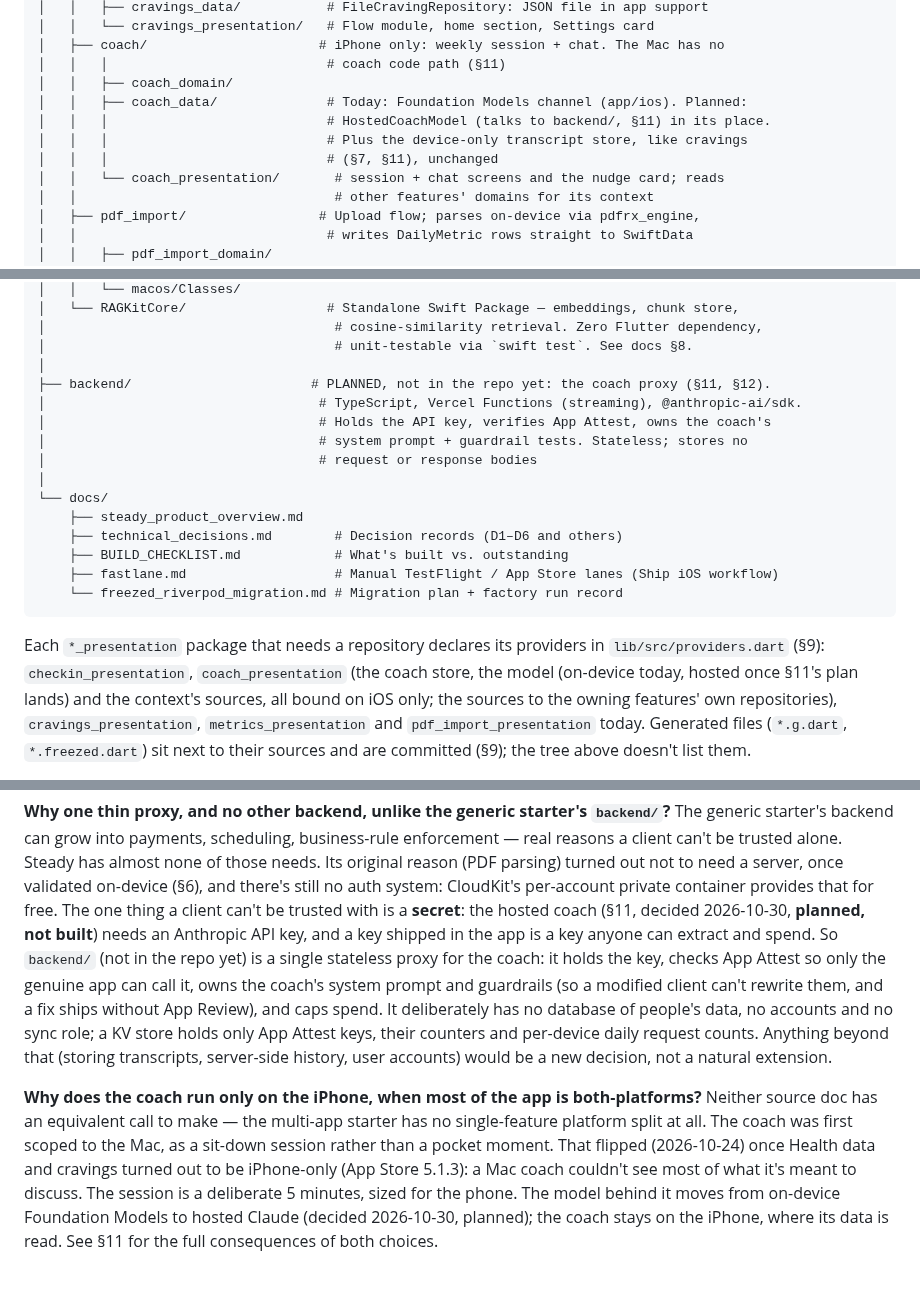
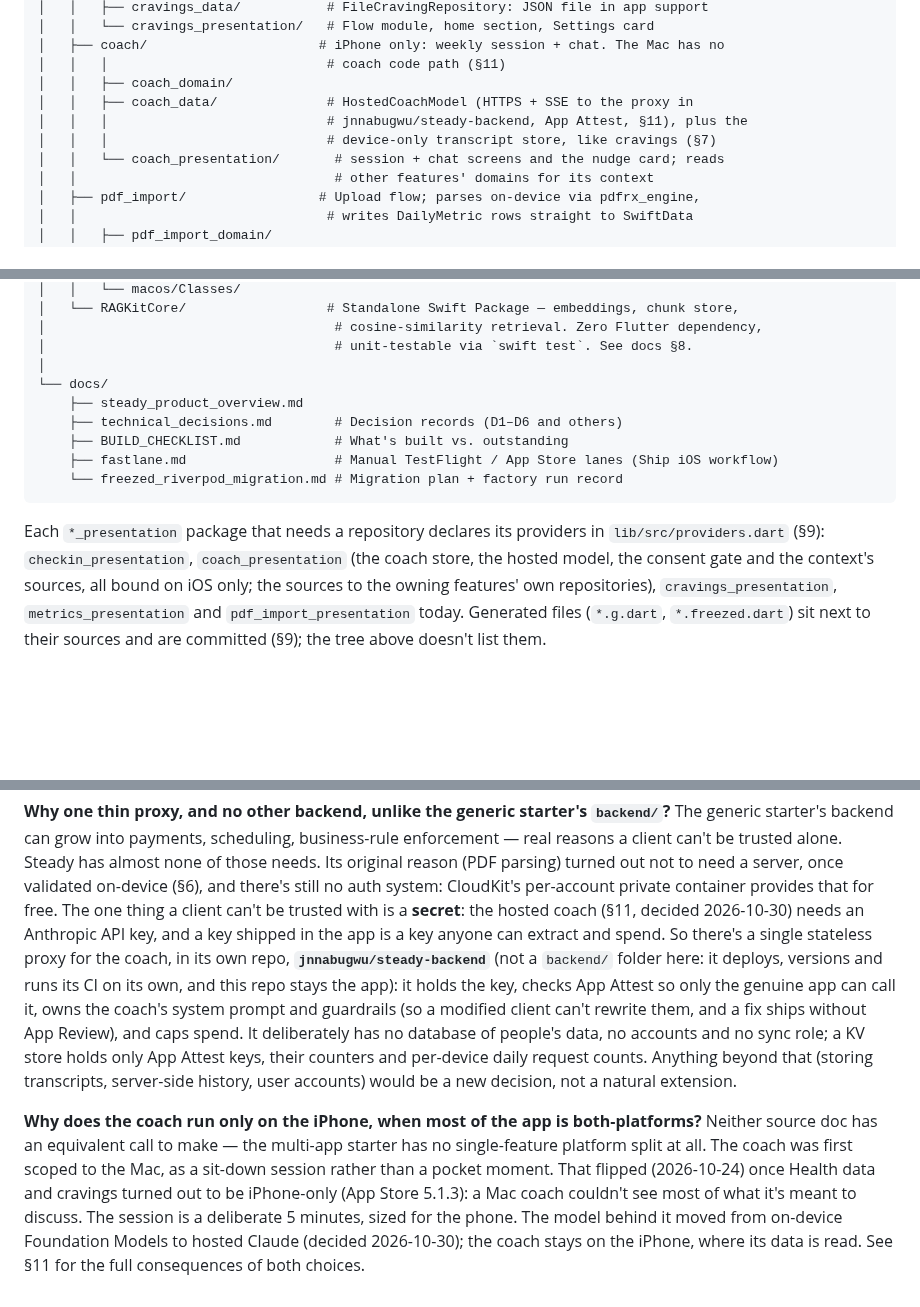
Before and after one commit to jnnabugwu/steady, a Markdown page: CLAUDE.md, 3 parts joined by grey strips. Rendered like a GitHub page; blank space fills up the shorter version.

```diff
--- a/CLAUDE.md
+++ b/CLAUDE.md
@@ -108,10 +108,9 @@ steady/
 │   ├── coach/                      # iPhone only: weekly session + chat. The Mac has no
 │   │   │                            # coach code path (§11)
 │   │   ├── coach_domain/
-│   │   ├── coach_data/              # Today: Foundation Models channel (app/ios). Planned:
-│   │   │                            # HostedCoachModel (talks to backend/, §11) in its place.
-│   │   │                            # Plus the device-only transcript store, like cravings
-│   │   │                            # (§7, §11), unchanged
+│   │   ├── coach_data/              # HostedCoachModel (HTTPS + SSE to the proxy in
+│   │   │                            # jnnabugwu/steady-backend, App Attest, §11), plus the
+│   │   │                            # device-only transcript store, like cravings (§7)
 │   │   └── coach_presentation/       # session + chat screens and the nudge card; reads
 │   │                                 # other features' domains for its context
 │   ├── pdf_import/                 # Upload flow; parses on-device via pdfrx_engine,
@@ -141,12 +140,6 @@ steady/
 │                                     # cosine-similarity retrieval. Zero Flutter dependency,
 │                                     # unit-testable via `swift test`. See docs §8.
 │
-├── backend/                       # PLANNED, not in the repo yet: the coach proxy (§11, §12).
-│                                   # TypeScript, Vercel Functions (streaming), @anthropic-ai/sdk.
-│                                   # Holds the API key, verifies App Attest, owns the coach's
-│                                   # system prompt + guardrail tests. Stateless; stores no
-│                                   # request or response bodies
-│
 └── docs/
     ├── steady_product_overview.md
     ├── technical_decisions.md        # Decision records (D1–D6 and others)
@@ -157,8 +150,8 @@ steady/
 
 Each `*_presentation` package that needs a repository declares its providers in
 `lib/src/providers.dart` (§9): `checkin_presentation`, `coach_presentation` (the coach
-store, the model (on-device today, hosted once §11's plan lands) and the context's sources,
-all bound on iOS only; the sources
+store, the hosted model, the consent gate and the context's sources, all bound on iOS only;
+the sources
 to the owning features' own repositories), `cravings_presentation`,
 `metrics_presentation` and `pdf_import_presentation` today. Generated files (`*.g.dart`,
 `*.freezed.dart`) sit next to their sources and are committed (§9); the tree above
@@ -977,9 +942,10 @@ enforcement — real reasons a client can't be trusted alone. Steady has almost
 needs. Its original reason (PDF parsing) turned out not to need a server, once validated
 on-device (§6), and there's still no auth system: CloudKit's per-account private container
 provides that for free. The one thing a client can't be trusted with is a **secret**: the
-hosted coach (§11, decided 2026-10-30, **planned, not built**) needs an Anthropic API key,
-and a key shipped in the app is a key anyone can extract and spend. So `backend/` (not in
-the repo yet) is a single stateless proxy for the coach: it holds the key, checks App Attest
+hosted coach (§11, decided 2026-10-30) needs an Anthropic API key, and a key shipped in the
+app is a key anyone can extract and spend. So there's a single stateless proxy for the coach,
+in its own repo, **`jnnabugwu/steady-backend`** (not a `backend/` folder here: it deploys,
+versions and runs its CI on its own, and this repo stays the app): it holds the key, checks App Attest
 so only the genuine app can call it, owns the coach's system prompt and guardrails (so a
 modified client can't rewrite them, and a fix ships without App Review), and caps spend. It
 deliberately has no database of people's data, no accounts and no sync role; a KV store
@@ -992,6 +958,6 @@ single-feature platform split at all. The coach was first scoped to the Mac, as
 sit-down session rather than a pocket moment. That flipped (2026-10-24) once Health data
 and cravings turned out to be iPhone-only (App Store 5.1.3): a Mac coach couldn't see most
 of what it's meant to discuss. The session is a deliberate 5 minutes, sized for the
-phone. The model behind it moves from on-device Foundation Models to hosted Claude (decided
-2026-10-30, planned); the coach stays on the iPhone, where its data is read. See §11 for the
+phone. The model behind it moved from on-device Foundation Models to hosted Claude (decided
+2026-10-30); the coach stays on the iPhone, where its data is read. See §11 for the
 full consequences of both choices.
```
Also changed, not shown: other parts of CLAUDE.md (+134 -162 lines), docs/BUILD_CHECKLIST.md (+74 -71 lines), docs/technical_decisions.md (+15 -9 lines).
